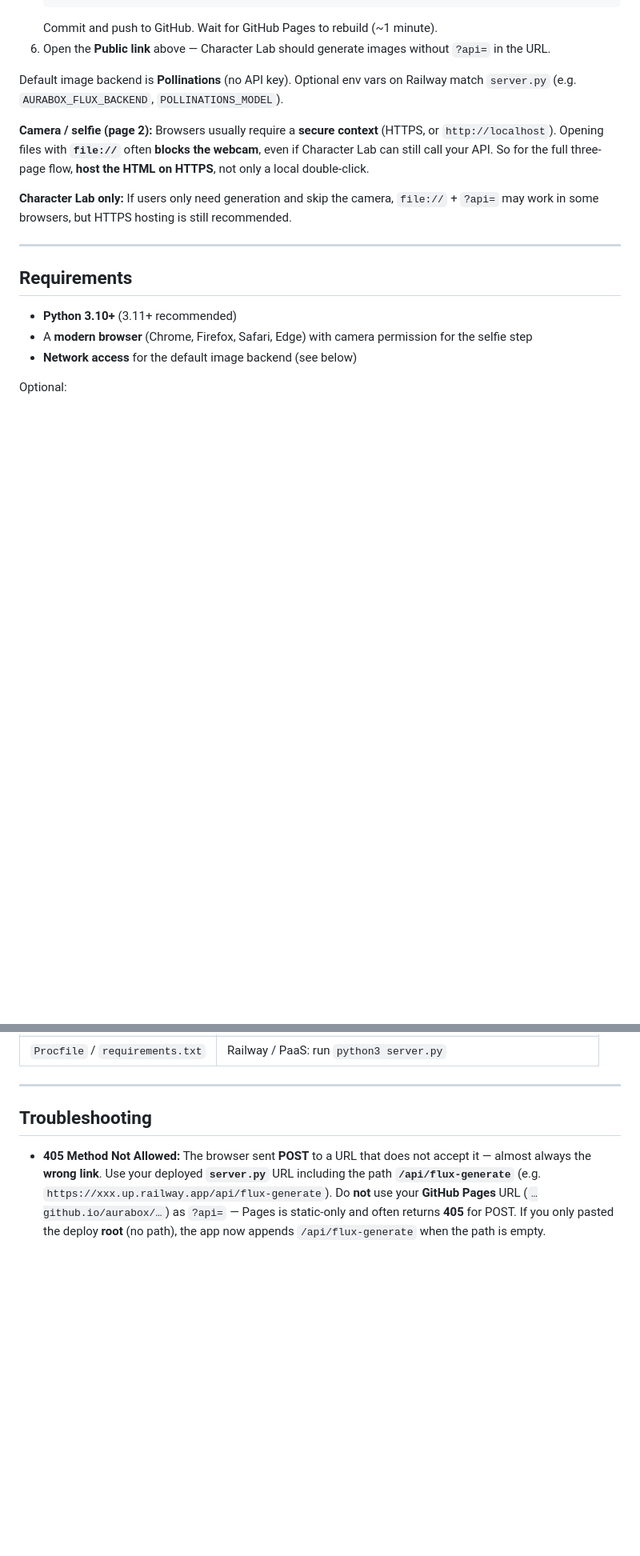
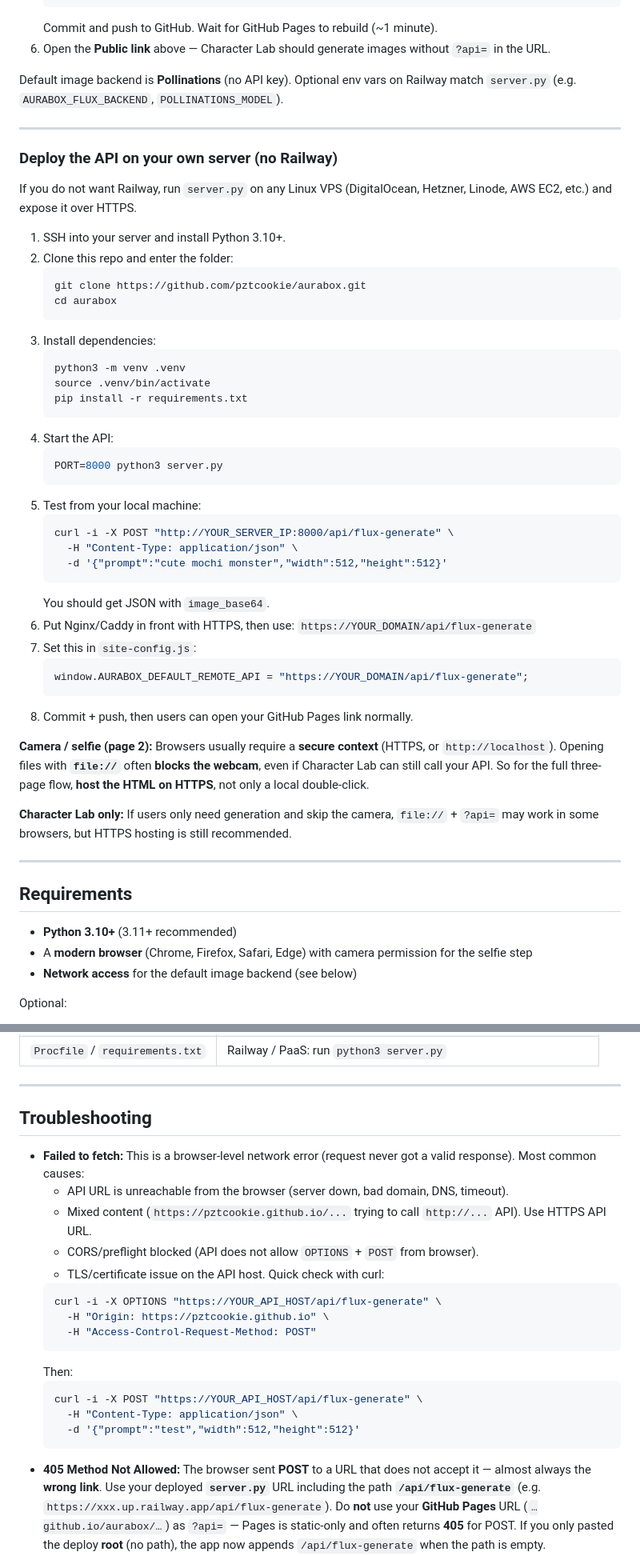
Before and after one commit to pztcookie/aurabox, a Markdown page: README.md, 2 parts joined by grey strips. Shown at 80% size. Rendered like a GitHub page; blank space fills up the shorter version.

Commit message:
Add non-Railway VPS deployment path and failed-fetch diagnostics
Made-with: Cursor

````diff
--- a/README.md
+++ b/README.md
@@ -44,6 +44,43 @@ A hosted assistant **cannot** log into your Railway account for you. These steps
 6. Open the **Public link** above — Character Lab should generate images without `?api=` in the URL.
 
 Default image backend is **Pollinations** (no API key). Optional env vars on Railway match `server.py` (e.g. `AURABOX_FLUX_BACKEND`, `POLLINATIONS_MODEL`).
+
+---
+
+### Deploy the API on your own server (no Railway)
+
+If you do not want Railway, run `server.py` on any Linux VPS (DigitalOcean, Hetzner, Linode, AWS EC2, etc.) and expose it over HTTPS.
+
+1. SSH into your server and install Python 3.10+.
+2. Clone this repo and enter the folder:
+   ```bash
+   git clone https://github.com/pztcookie/aurabox.git
+   cd aurabox
+   ```
+3. Install dependencies:
+   ```bash
+   python3 -m venv .venv
+   source .venv/bin/activate
+   pip install -r requirements.txt
+   ```
+4. Start the API:
+   ```bash
+   PORT=8000 python3 server.py
+   ```
+5. Test from your local machine:
+   ```bash
+   curl -i -X POST "http://YOUR_SERVER_IP:8000/api/flux-generate" \
+     -H "Content-Type: application/json" \
+     -d '{"prompt":"cute mochi monster","width":512,"height":512}'
+   ```
+   You should get JSON with `image_base64`.
+6. Put Nginx/Caddy in front with HTTPS, then use:
+   `https://YOUR_DOMAIN/api/flux-generate`
+7. Set this in `site-config.js`:
+   ```js
+   window.AURABOX_DEFAULT_REMOTE_API = "https://YOUR_DOMAIN/api/flux-generate";
+   ```
+8. Commit + push, then users can open your GitHub Pages link normally.
 
 **Camera / selfie (page 2):** Browsers usually require a **secure context** (HTTPS, or `http://localhost`). Opening files with **`file://`** often **blocks the webcam**, even if Character Lab can still call your API. So for the full three-page flow, **host the HTML on HTTPS**, not only a local double-click.
 
@@ -156,6 +193,23 @@ Please use AuraBox **respectfully**: batch your experiments, cache results you n
 
 ## Troubleshooting
 
+- **Failed to fetch:** This is a browser-level network error (request never got a valid response). Most common causes:
+  - API URL is unreachable from the browser (server down, bad domain, DNS, timeout).
+  - Mixed content (`https://pztcookie.github.io/...` trying to call `http://...` API). Use HTTPS API URL.
+  - CORS/preflight blocked (API does not allow `OPTIONS` + `POST` from browser).
+  - TLS/certificate issue on the API host.
+  Quick check with curl:
+  ```bash
+  curl -i -X OPTIONS "https://YOUR_API_HOST/api/flux-generate" \
+    -H "Origin: https://pztcookie.github.io" \
+    -H "Access-Control-Request-Method: POST"
+  ```
+  Then:
+  ```bash
+  curl -i -X POST "https://YOUR_API_HOST/api/flux-generate" \
+    -H "Content-Type: application/json" \
+    -d '{"prompt":"test","width":512,"height":512}'
+  ```
 - **405 Method Not Allowed:** The browser sent **POST** to a URL that does not accept it — almost always the **wrong link**. Use your deployed **`server.py`** URL including the path **`/api/flux-generate`** (e.g. `https://xxx.up.railway.app/api/flux-generate`). Do **not** use your **GitHub Pages** URL (`…github.io/aurabox/…`) as `?api=` — Pages is static-only and often returns **405** for POST. If you only pasted the deploy **root** (no path), the app now appends `/api/flux-generate` when the path is empty.
 - **502 / 404 on Character Lab (GitHub Pages):** Pages only serves static files — there is **no** `server.py` and no `/api/flux-generate` on `github.io`. The browser was calling the wrong URL, which often returns **502** or **404**. Deploy `server.py` to Railway, Render, Fly.io, etc., then share AuraBox as:
   `https://YOUR_USER.github.io/aurabox/index.html?api=https%3A%2F%2FYOUR_API_HOST%2Fapi%2Fflux-generate`
````
